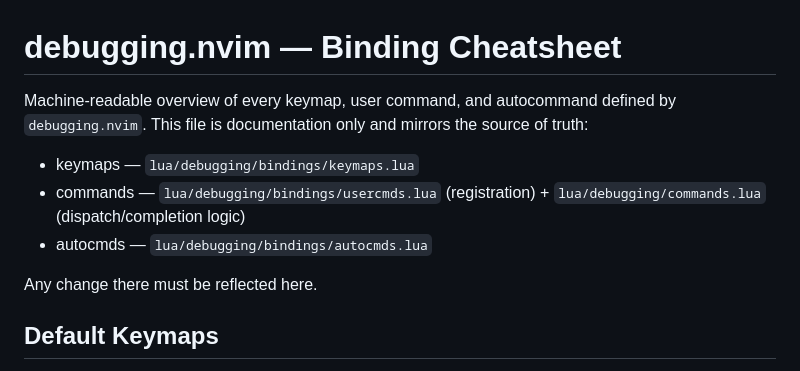
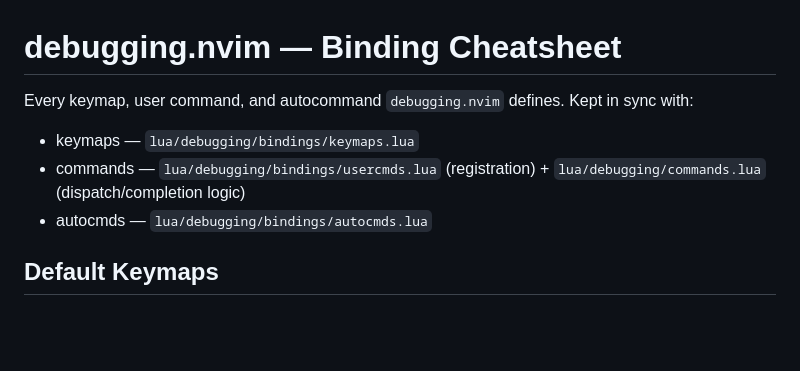
Before and after one commit to StefanBartl/debugging.nvim, a Markdown page: docs/BINDINGS.md, the part around the change. GitHub-like rendering; blank space fills up the shorter version.

Commit message:
docs(bindings): drop machine-readable framing from the intro

```diff
--- a/docs/BINDINGS.md
+++ b/docs/BINDINGS.md
@@ -1,14 +1,11 @@
 # debugging.nvim — Binding Cheatsheet
 
-Machine-readable overview of every keymap, user command, and autocommand
-defined by `debugging.nvim`. This file is documentation only and mirrors the
-source of truth:
+Every keymap, user command, and autocommand `debugging.nvim` defines. Kept in
+sync with:
 
 - keymaps  — `lua/debugging/bindings/keymaps.lua`
 - commands — `lua/debugging/bindings/usercmds.lua` (registration) + `lua/debugging/commands.lua` (dispatch/completion logic)
 - autocmds — `lua/debugging/bindings/autocmds.lua`
-
-Any change there must be reflected here.
 
 ## Default Keymaps
 
```
